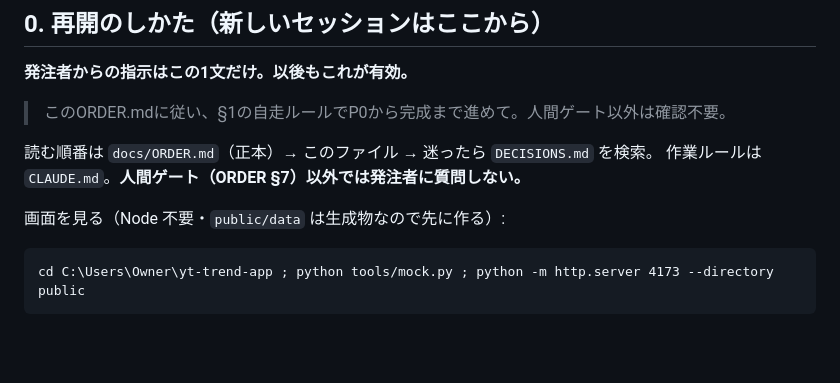
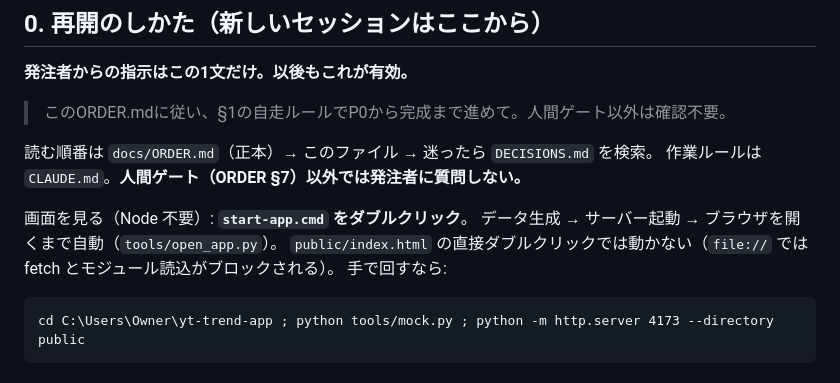
Before and after one commit to guroriya/yt-trend-app, a Markdown page: HANDOFF.md, the part around the change. Rendered like a GitHub page; blank space fills up the shorter version.

````diff
--- a/HANDOFF.md
+++ b/HANDOFF.md
@@ -11,7 +11,10 @@
 読む順番は `docs/ORDER.md`（正本）→ このファイル → 迷ったら `DECISIONS.md` を検索。
 作業ルールは `CLAUDE.md`。**人間ゲート（ORDER §7）以外では発注者に質問しない。**
 
-画面を見る（Node 不要・`public/data` は生成物なので先に作る）:
+画面を見る（Node 不要）: **`start-app.cmd` をダブルクリック**。
+データ生成 → サーバー起動 → ブラウザを開くまで自動（`tools/open_app.py`）。
+`public/index.html` の直接ダブルクリックでは動かない（`file://` では fetch とモジュール読込がブロックされる）。
+手で回すなら:
 
 ```
 cd C:\Users\Owner\yt-trend-app ; python tools/mock.py ; python -m http.server 4173 --directory public
````
Also changed, not shown: NEEDS_HUMAN.md (+8 -2 lines), README.md (+9 -1 lines).
